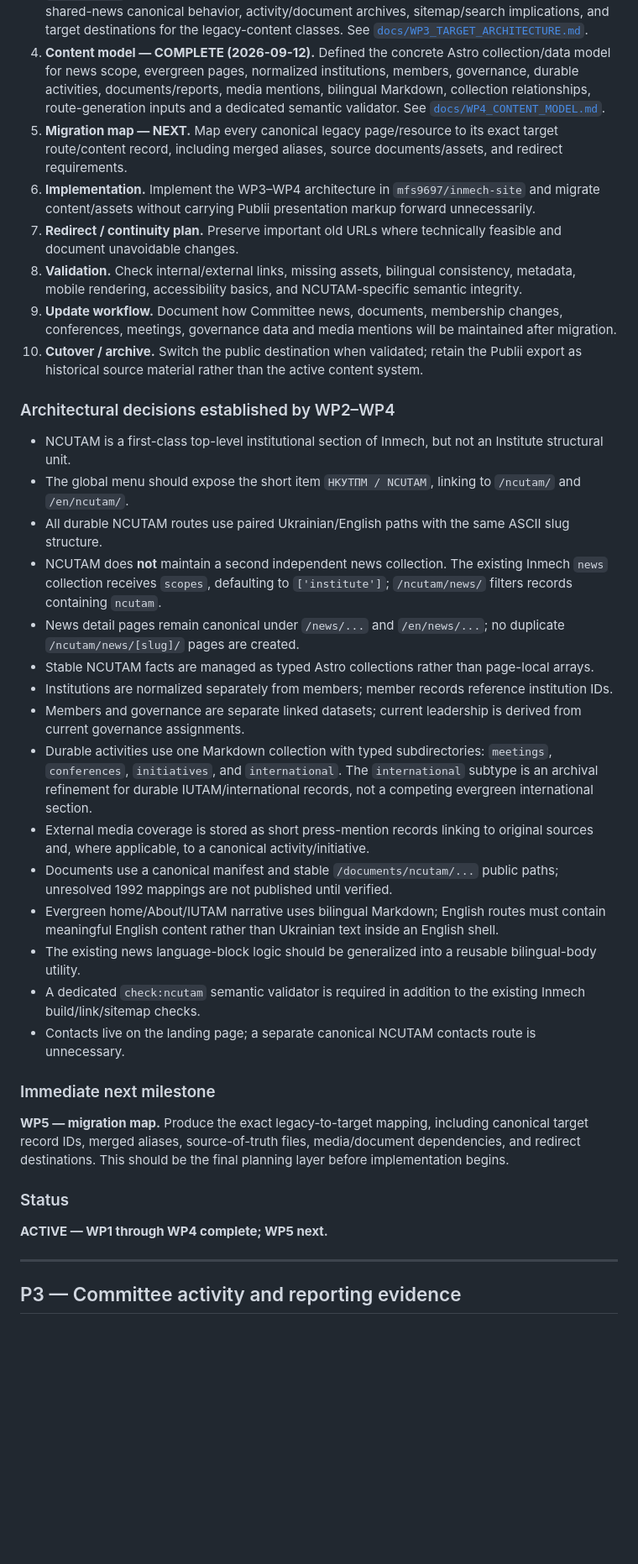
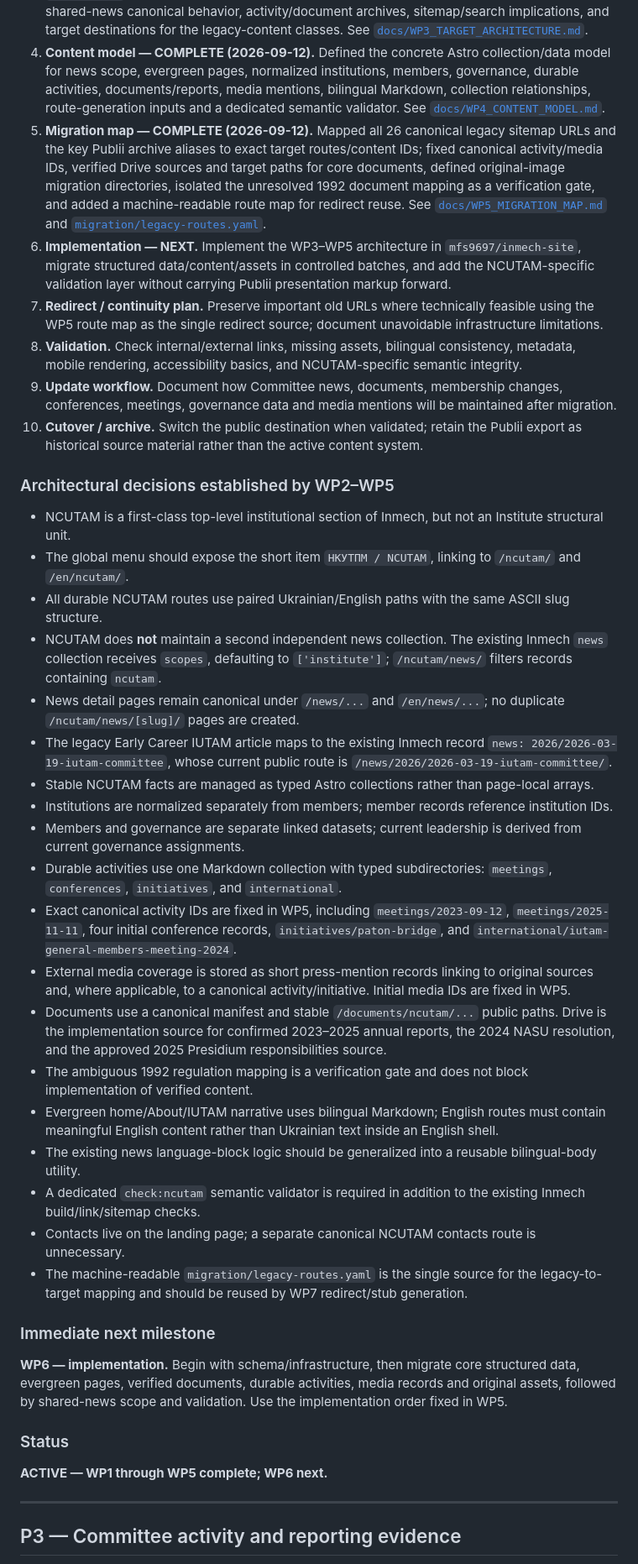
Before and after one commit to mfs9697/ncutam, a Markdown page: TASKS.md, the part around the change. Shown at 84% size. Rendered like a GitHub page; blank space fills up the shorter version.

Commit message:
Mark WP5 migration map complete

```diff
--- a/TASKS.md
+++ b/TASKS.md
@@ -41,35 +41,39 @@ Move the Committee's public content from the current Publii-generated site into
 2. **Content audit — COMPLETE (2026-09-12).** Classified legacy content as KEEP / MERGE / REDIRECT / DROP, separated durable institutional records from publishing artifacts, established source precedence, and defined the recommended news/media treatment. See [`docs/WP2_CONTENT_AUDIT.md`](docs/WP2_CONTENT_AUDIT.md).
 3. **Target architecture — COMPLETE (2026-09-12).** Defined the exact `/ncutam/` and `/en/ncutam/` route hierarchy, global/local navigation, landing-page role, bilingual policy, shared-news canonical behavior, activity/document archives, sitemap/search implications, and target destinations for the legacy-content classes. See [`docs/WP3_TARGET_ARCHITECTURE.md`](docs/WP3_TARGET_ARCHITECTURE.md).
 4. **Content model — COMPLETE (2026-09-12).** Defined the concrete Astro collection/data model for news scope, evergreen pages, normalized institutions, members, governance, durable activities, documents/reports, media mentions, bilingual Markdown, collection relationships, route-generation inputs and a dedicated semantic validator. See [`docs/WP4_CONTENT_MODEL.md`](docs/WP4_CONTENT_MODEL.md).
-5. **Migration map — NEXT.** Map every canonical legacy page/resource to its exact target route/content record, including merged aliases, source documents/assets, and redirect requirements.
-6. **Implementation.** Implement the WP3–WP4 architecture in `mfs9697/inmech-site` and migrate content/assets without carrying Publii presentation markup forward unnecessarily.
-7. **Redirect / continuity plan.** Preserve important old URLs where technically feasible and document unavoidable changes.
+5. **Migration map — COMPLETE (2026-09-12).** Mapped all 26 canonical legacy sitemap URLs and the key Publii archive aliases to exact target routes/content IDs; fixed canonical activity/media IDs, verified Drive sources and target paths for core documents, defined original-image migration directories, isolated the unresolved 1992 document mapping as a verification gate, and added a machine-readable route map for redirect reuse. See [`docs/WP5_MIGRATION_MAP.md`](docs/WP5_MIGRATION_MAP.md) and [`migration/legacy-routes.yaml`](migration/legacy-routes.yaml).
+6. **Implementation — NEXT.** Implement the WP3–WP5 architecture in `mfs9697/inmech-site`, migrate structured data/content/assets in controlled batches, and add the NCUTAM-specific validation layer without carrying Publii presentation markup forward.
+7. **Redirect / continuity plan.** Preserve important old URLs where technically feasible using the WP5 route map as the single redirect source; document unavoidable infrastructure limitations.
 8. **Validation.** Check internal/external links, missing assets, bilingual consistency, metadata, mobile rendering, accessibility basics, and NCUTAM-specific semantic integrity.
 9. **Update workflow.** Document how Committee news, documents, membership changes, conferences, meetings, governance data and media mentions will be maintained after migration.
 10. **Cutover / archive.** Switch the public destination when validated; retain the Publii export as historical source material rather than the active content system.
 
-### Architectural decisions established by WP2–WP4
+### Architectural decisions established by WP2–WP5
 - NCUTAM is a first-class top-level institutional section of Inmech, but not an Institute structural unit.
 - The global menu should expose the short item `НКУТПМ / NCUTAM`, linking to `/ncutam/` and `/en/ncutam/`.
 - All durable NCUTAM routes use paired Ukrainian/English paths with the same ASCII slug structure.
 - NCUTAM does **not** maintain a second independent news collection. The existing Inmech `news` collection receives `scopes`, defaulting to `['institute']`; `/ncutam/news/` filters records containing `ncutam`.
 - News detail pages remain canonical under `/news/...` and `/en/news/...`; no duplicate `/ncutam/news/[slug]/` pages are created.
+- The legacy Early Career IUTAM article maps to the existing Inmech record `news: 2026/2026-03-19-iutam-committee`, whose current public route is `/news/2026/2026-03-19-iutam-committee/`.
 - Stable NCUTAM facts are managed as typed Astro collections rather than page-local arrays.
 - Institutions are normalized separately from members; member records reference institution IDs.
 - Members and governance are separate linked datasets; current leadership is derived from current governance assignments.
-- Durable activities use one Markdown collection with typed subdirectories: `meetings`, `conferences`, `initiatives`, and `international`. The `international` subtype is an archival refinement for durable IUTAM/international records, not a competing evergreen international section.
-- External media coverage is stored as short press-mention records linking to original sources and, where applicable, to a canonical activity/initiative.
-- Documents use a canonical manifest and stable `/documents/ncutam/...` public paths; unresolved 1992 mappings are not published until verified.
+- Durable activities use one Markdown collection with typed subdirectories: `meetings`, `conferences`, `initiatives`, and `international`.
+- Exact canonical activity IDs are fixed in WP5, including `meetings/2023-09-12`, `meetings/2025-11-11`, four initial conference records, `initiatives/paton-bridge`, and `international/iutam-general-members-meeting-2024`.
+- External media coverage is stored as short press-mention records linking to original sources and, where applicable, to a canonical activity/initiative. Initial media IDs are fixed in WP5.
+- Documents use a canonical manifest and stable `/documents/ncutam/...` public paths. Drive is the implementation source for confirmed 2023–2025 annual reports, the 2024 NASU resolution, and the approved 2025 Presidium responsibilities source.
+- The ambiguous 1992 regulation mapping is a verification gate and does not block implementation of verified content.
 - Evergreen home/About/IUTAM narrative uses bilingual Markdown; English routes must contain meaningful English content rather than Ukrainian text inside an English shell.
 - The existing news language-block logic should be generalized into a reusable bilingual-body utility.
 - A dedicated `check:ncutam` semantic validator is required in addition to the existing Inmech build/link/sitemap checks.
 - Contacts live on the landing page; a separate canonical NCUTAM contacts route is unnecessary.
+- The machine-readable `migration/legacy-routes.yaml` is the single source for the legacy-to-target mapping and should be reused by WP7 redirect/stub generation.
 
 ### Immediate next milestone
-**WP5 — migration map.** Produce the exact legacy-to-target mapping, including canonical target record IDs, merged aliases, source-of-truth files, media/document dependencies, and redirect destinations. This should be the final planning layer before implementation begins.
+**WP6 — implementation.** Begin with schema/infrastructure, then migrate core structured data, evergreen pages, verified documents, durable activities, media records and original assets, followed by shared-news scope and validation. Use the implementation order fixed in WP5.
 
 ### Status
-**ACTIVE — WP1 through WP4 complete; WP5 next.**
+**ACTIVE — WP1 through WP5 complete; WP6 next.**
 
 ---
 
```
